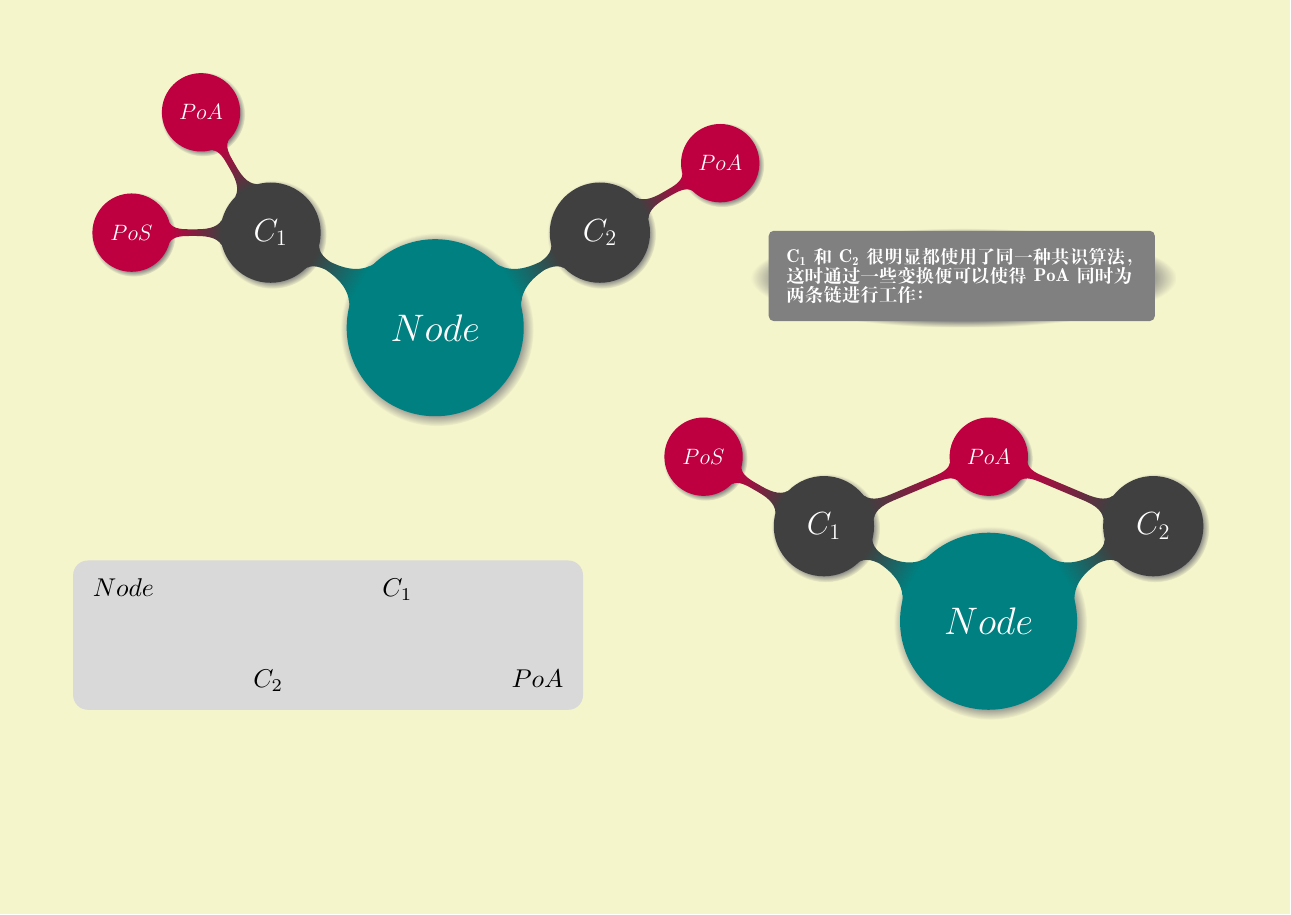
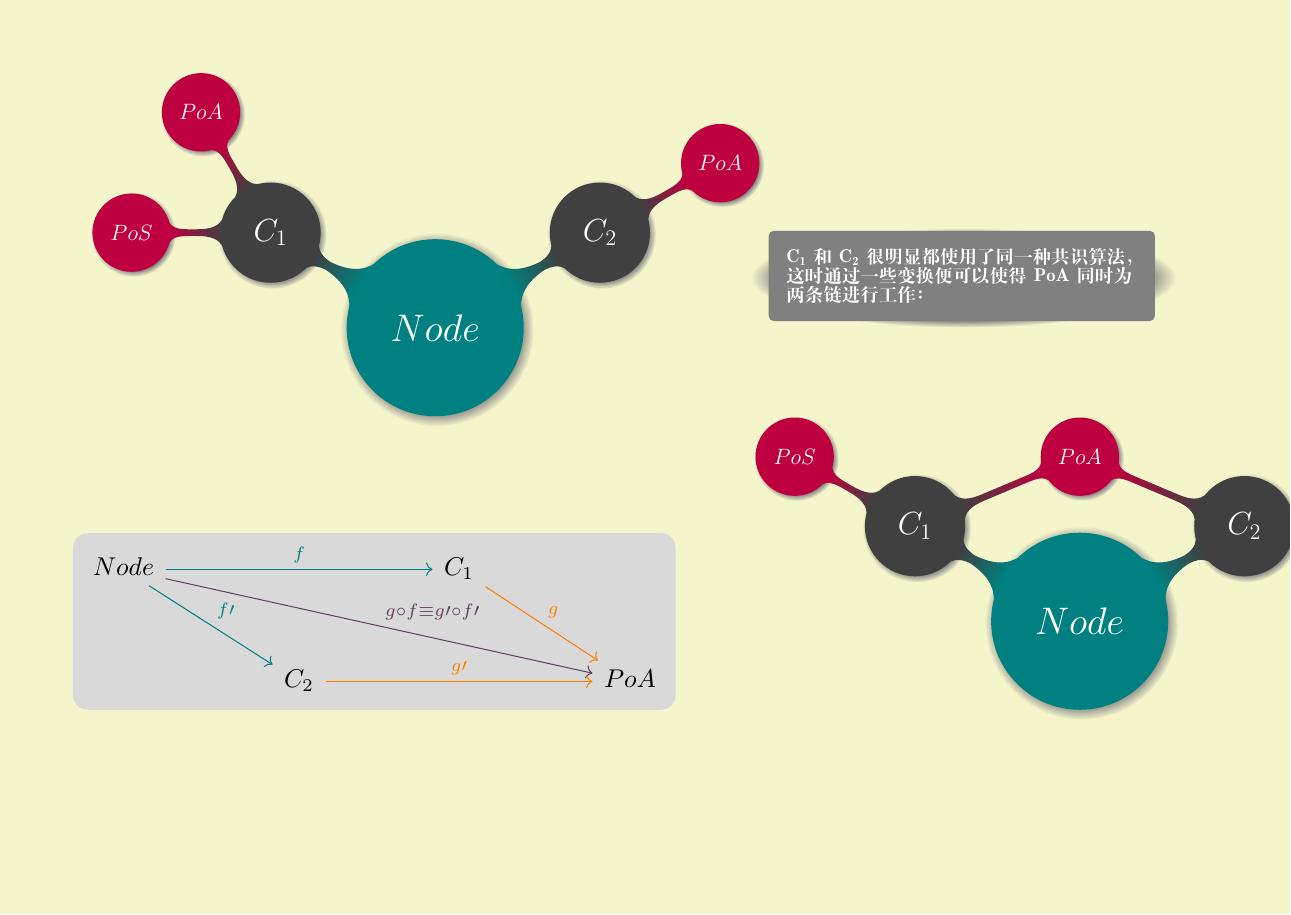
Before and after one commit to ldcc/mini-cluster, a LaTeX document (docs/texs/poc.tex): page 6 of 6. Compiled offline with XeLaTeX.

Commit message:
complement poc mindmap

```diff
--- a/docs/texs/poc.tex
+++ b/docs/texs/poc.tex
@@ -161,9 +161,9 @@ matrix scale/.style={/tikz/matrix xscale={#1},/tikz/matrix yscale={#1}}}
   \newline
   \begin{tikzpicture}
     \path node[catebg] {
-    \begin{tikzcd}[catethe]
-      Node && C_1 \\
-      & C_2 && PoA
+    \begin{tikzcd}[catethe,matrix scale=1.4]
+      Node \ar[rr, teal, "f"] \ar[rd, teal, "f \prime"]  \ar[rrrd, teal!50!purple, "g \circ f \equiv g \prime \circ f \prime"] && C_1 \ar[rd, orange, "g"] \\
+      & C_2 \ar[rr, orange, "g \prime"] && PoA
     \end{tikzcd}};
   \end{tikzpicture}
   \qquad\qquad\qquad
```
Also changed, not shown: docs/pdfs/poc.pdf.
